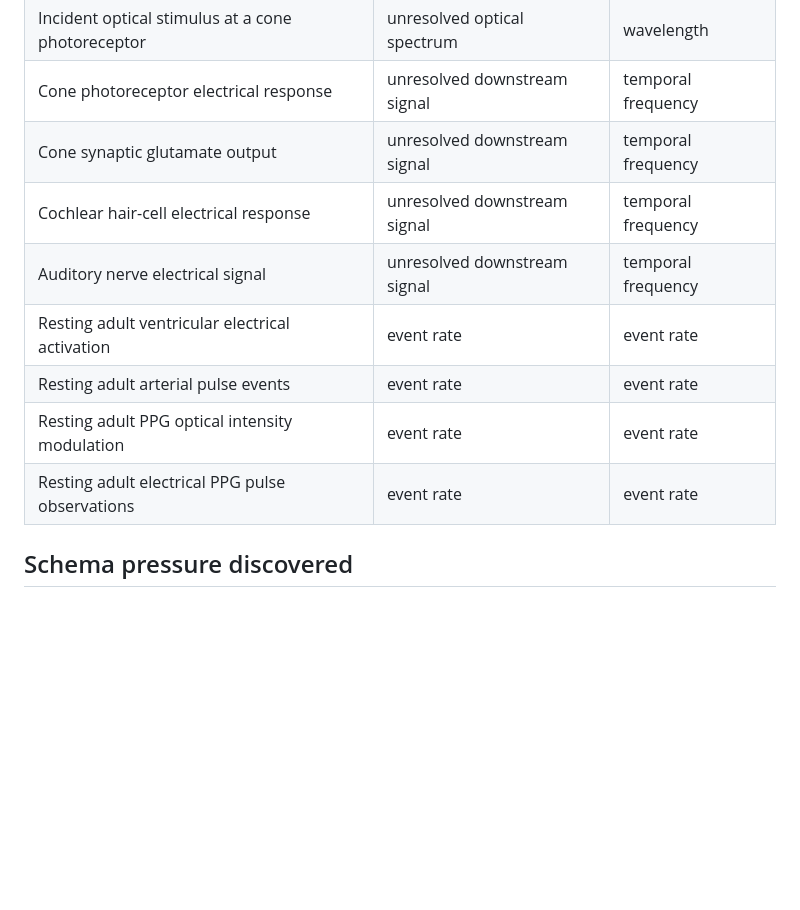
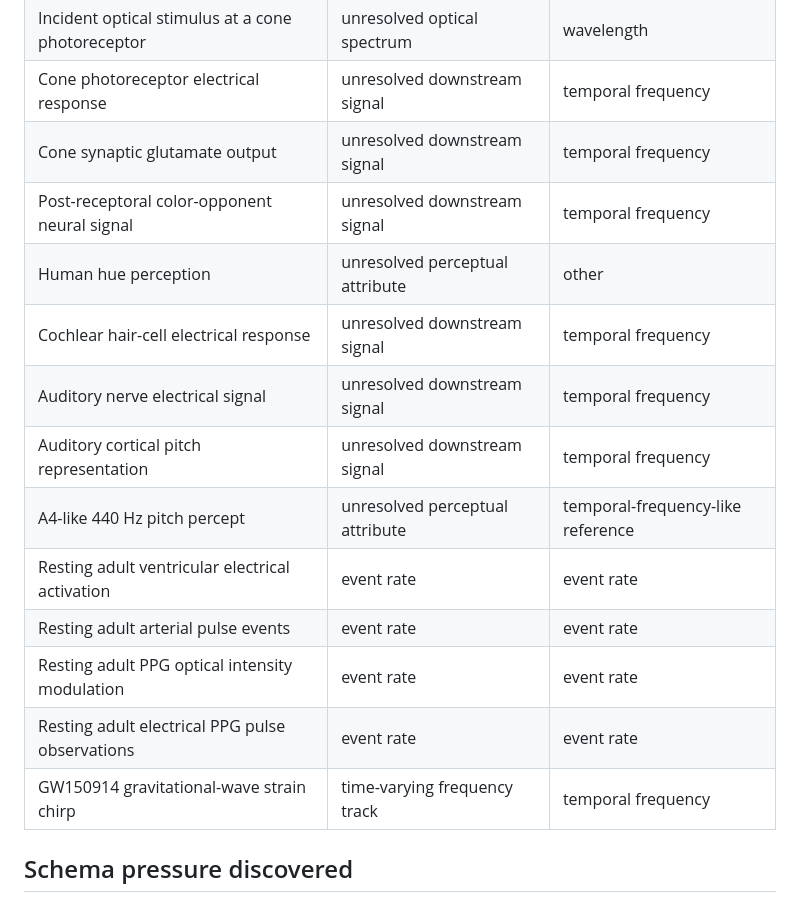
Before and after one commit to atlas-spectra/atlas-spectra, a Markdown page: docs/seed-corpus.md, the part around one of its changes. GitHub-like rendering; blank space fills up the shorter version.

```diff
--- a/docs/seed-corpus.md
+++ b/docs/seed-corpus.md
@@ -16,12 +16,17 @@ The seed corpus is intentionally small and heterogeneous. Its job is to pressure
 | Incident optical stimulus at a cone photoreceptor | unresolved optical spectrum | wavelength |
 | Cone photoreceptor electrical response | unresolved downstream signal | temporal frequency |
 | Cone synaptic glutamate output | unresolved downstream signal | temporal frequency |
+| Post-receptoral color-opponent neural signal | unresolved downstream signal | temporal frequency |
+| Human hue perception | unresolved perceptual attribute | other |
 | Cochlear hair-cell electrical response | unresolved downstream signal | temporal frequency |
 | Auditory nerve electrical signal | unresolved downstream signal | temporal frequency |
+| Auditory cortical pitch representation | unresolved downstream signal | temporal frequency |
+| A4-like 440 Hz pitch percept | unresolved perceptual attribute | temporal-frequency-like reference |
 | Resting adult ventricular electrical activation | event rate | event rate |
 | Resting adult arterial pulse events | event rate | event rate |
 | Resting adult PPG optical intensity modulation | event rate | event rate |
 | Resting adult electrical PPG pulse observations | event rate | event rate |
+| GW150914 gravitational-wave strain chirp | time-varying frequency track | temporal frequency |
 
 ## Schema pressure discovered
 
```
Also changed, not shown: other parts of docs/seed-corpus.md (+29 -6 lines).
